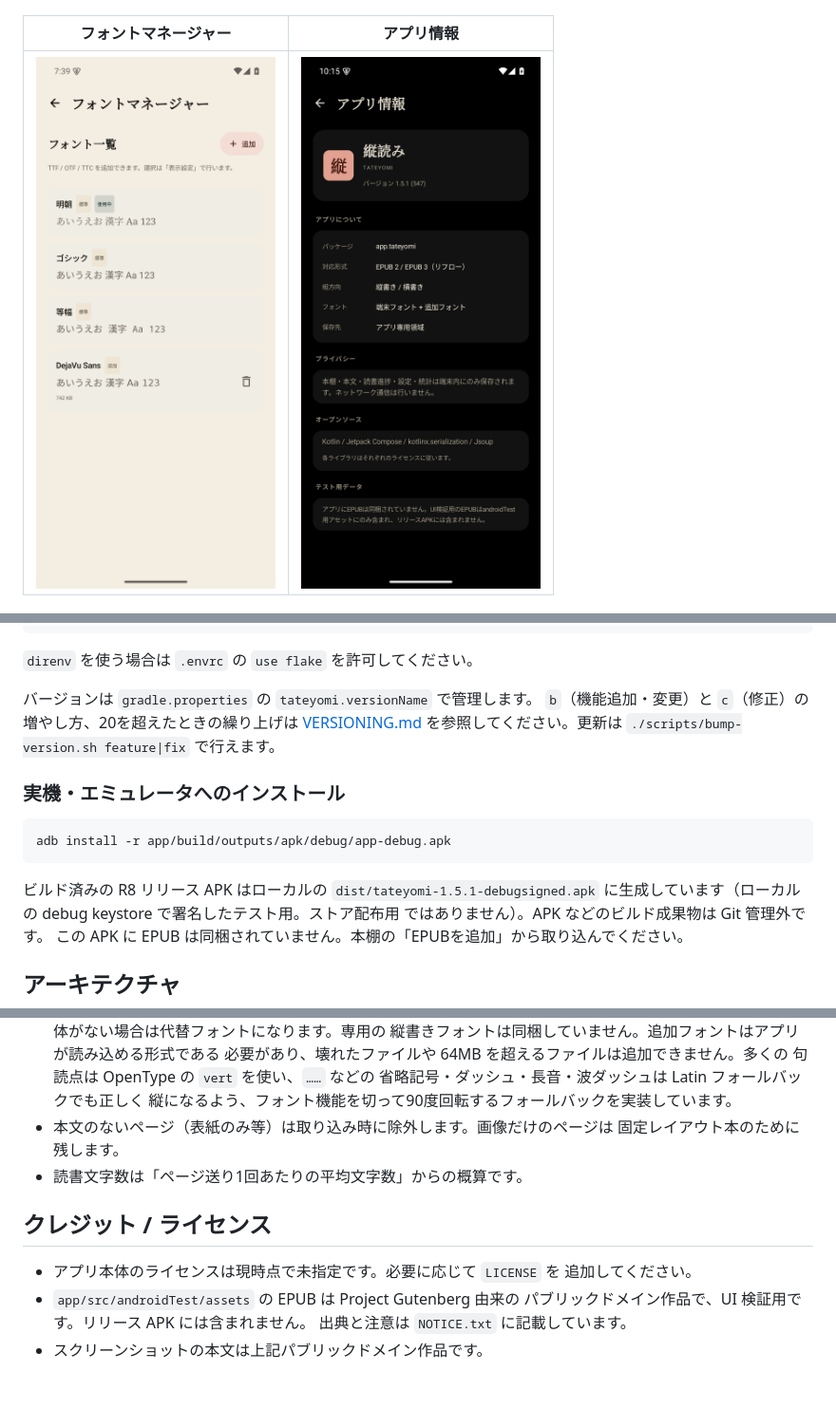
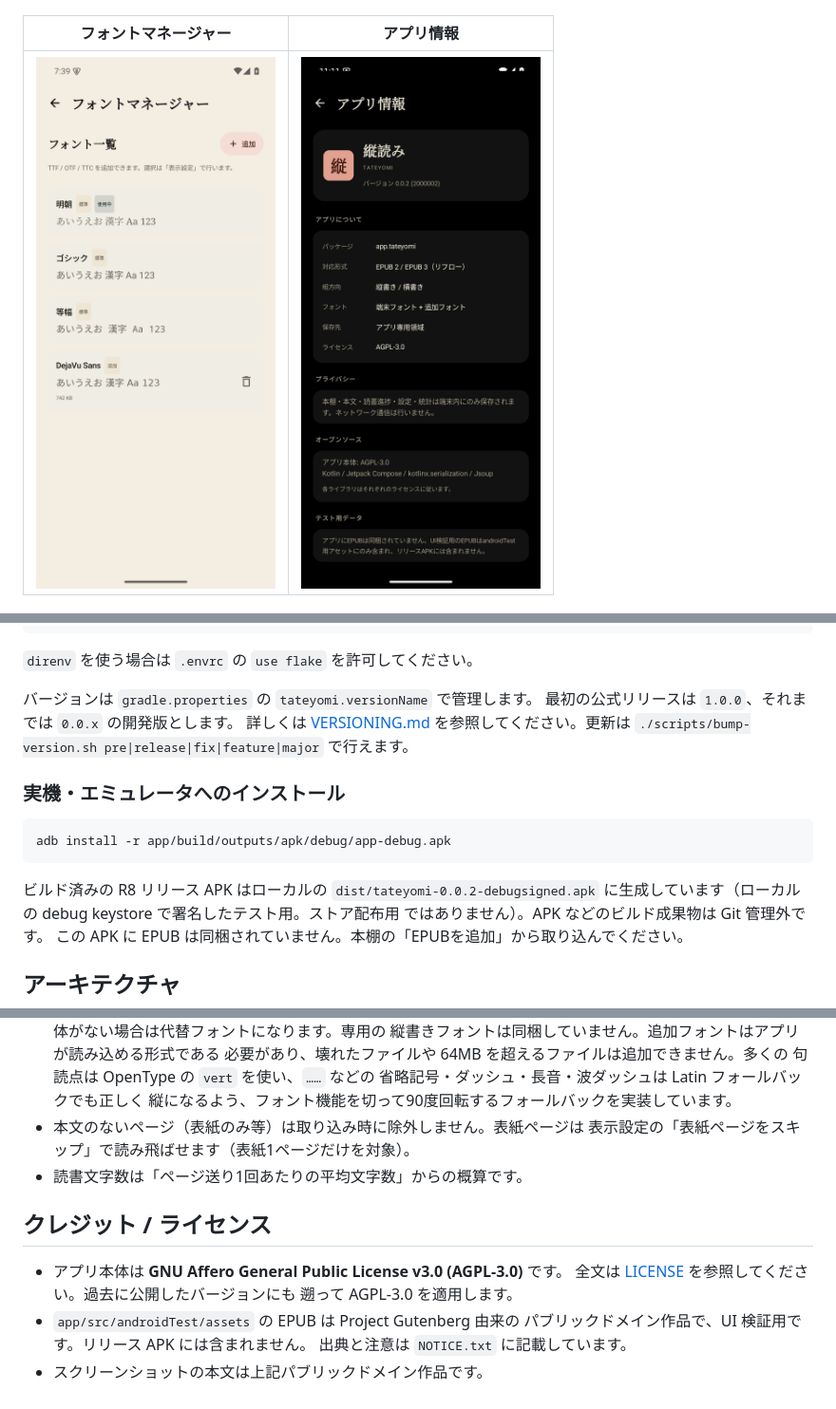
Before and after one commit to sashisashi569/tateyomi, a Markdown page: README.md, 3 parts joined by grey strips. Shown at 95% size. Rendered like a GitHub page; pictures changed too: docs/screenshots/app-info.png.

````diff
--- a/README.md
+++ b/README.md
@@ -117,9 +121,9 @@ gradle assembleRelease      # 署名なし release APK（R8 有効）
 `direnv` を使う場合は `.envrc` の `use flake` を許可してください。
 
 バージョンは `gradle.properties` の `tateyomi.versionName` で管理します。
-`b`（機能追加・変更）と `c`（修正）の増やし方、20を超えたときの繰り上げは
-[VERSIONING.md](VERSIONING.md) を参照してください。更新は
-`./scripts/bump-version.sh feature|fix` で行えます。
+最初の公式リリースは `1.0.0`、それまでは `0.0.x` の開発版とします。
+詳しくは [VERSIONING.md](VERSIONING.md) を参照してください。更新は
+`./scripts/bump-version.sh pre|release|fix|feature|major` で行えます。
 
 ### 実機・エミュレータへのインストール
 
@@ -127,7 +131,7 @@ gradle assembleRelease      # 署名なし release APK（R8 有効）
 adb install -r app/build/outputs/apk/debug/app-debug.apk
 ```
 
-ビルド済みの R8 リリース APK はローカルの `dist/tateyomi-1.5.1-debugsigned.apk`
+ビルド済みの R8 リリース APK はローカルの `dist/tateyomi-0.0.2-debugsigned.apk`
 に生成しています（ローカルの debug keystore で署名したテスト用。ストア配布用
 ではありません）。APK などのビルド成果物は Git 管理外です。
 この APK に EPUB は同梱されていません。本棚の「EPUBを追加」から取り込んでください。
@@ -262,14 +267,15 @@ gradle connectedDebugAndroidTest -Pandroid.testInstrumentationRunnerArguments.cl
   句読点は OpenType の `vert` を使い、`……` などの
   省略記号・ダッシュ・長音・波ダッシュは Latin フォールバックでも正しく
   縦になるよう、フォント機能を切って90度回転するフォールバックを実装しています。
-- 本文のないページ（表紙のみ等）は取り込み時に除外します。画像だけのページは
-  固定レイアウト本のために残します。
+- 本文のないページ（表紙のみ等）は取り込み時に除外しません。表紙ページは
+  表示設定の「表紙ページをスキップ」で読み飛ばせます（表紙1ページだけを対象）。
 - 読書文字数は「ページ送り1回あたりの平均文字数」からの概算です。
 
 ## クレジット / ライセンス
 
-- アプリ本体のライセンスは現時点で未指定です。必要に応じて `LICENSE` を
-  追加してください。
+- アプリ本体は **GNU Affero General Public License v3.0 (AGPL-3.0)** です。
+  全文は [LICENSE](LICENSE) を参照してください。過去に公開したバージョンにも
+  遡って AGPL-3.0 を適用します。
 - `app/src/androidTest/assets` の EPUB は Project Gutenberg 由来の
   パブリックドメイン作品で、UI 検証用です。リリース APK には含まれません。
   出典と注意は `NOTICE.txt` に記載しています。
````
Also changed, not shown: other parts of README.md (+8 -3 lines), VERSIONING.md (+50 -29 lines), 15 other files.
